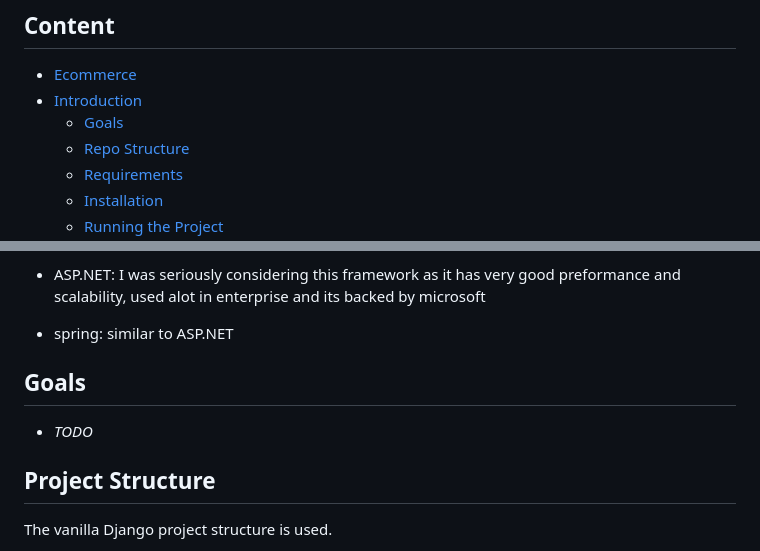
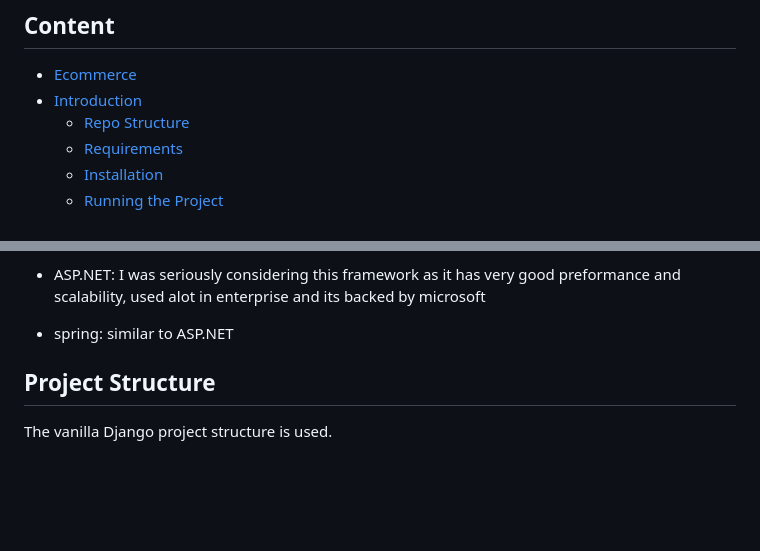
Before and after one commit to ahmedelasmai/ecommerce, a Markdown page: README.md, 2 parts joined by grey strips. GitHub-like rendering; blank space fills up the shorter version.

Commit message:
very minor change to readme

```diff
--- a/README.md
+++ b/README.md
@@ -8,7 +8,6 @@ Ecommerce website built using Django.
 
 - [Ecommerce](#my-ecommerce-website)
 - [Introduction](#introduction)
-  - [Goals](#goals)
   - [Repo Structure](#repo-structure)
   - [Requirements](#requirements)
   - [Installation](#installation)
@@ -37,10 +36,6 @@ I prefer opinionated frameworks because they make learning backend development e
 - ASP.NET: I was seriously considering this framework as it has very good preformance and scalability, used alot in enterprise and its backed by microsoft
 
 - spring: similar to ASP.NET
-
-## Goals
-
-- _TODO_
 
 ## Project Structure
 
```
